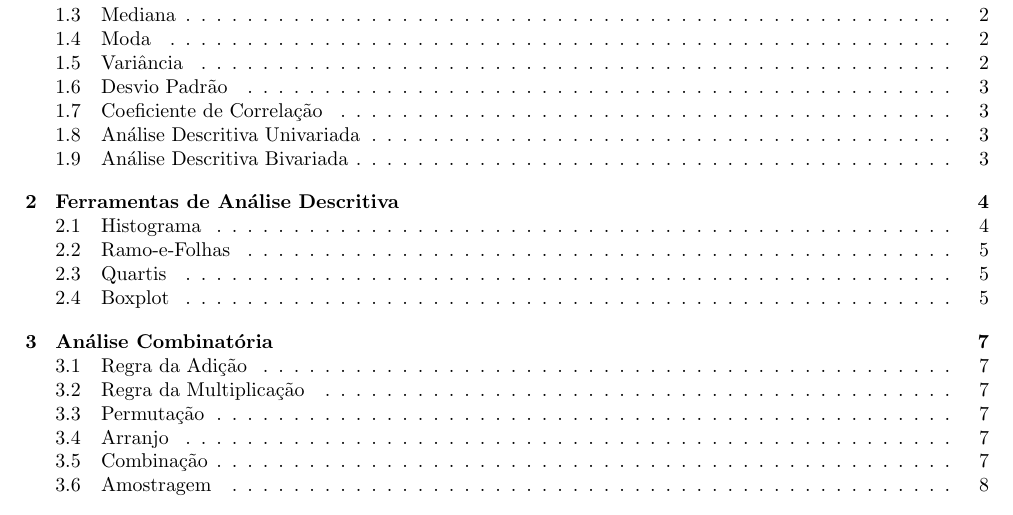
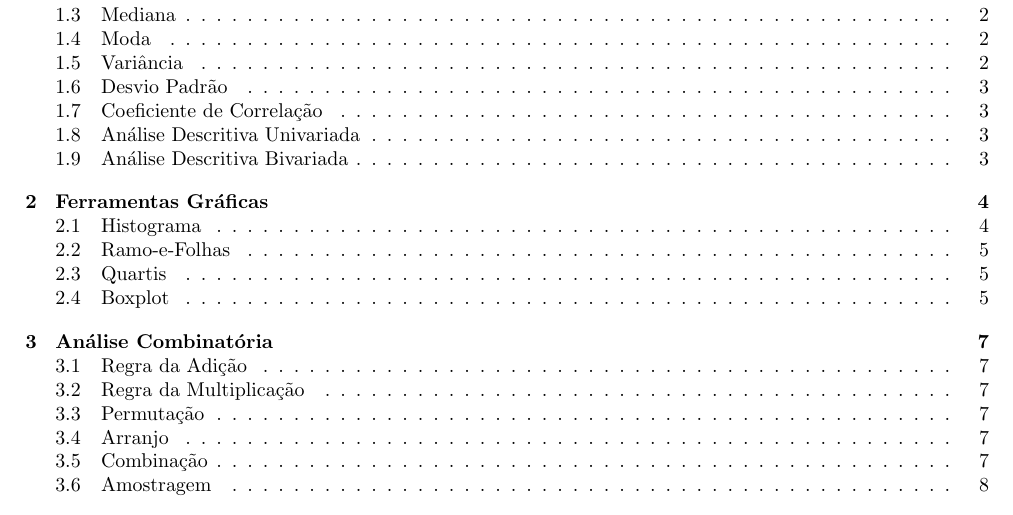
Before and after one commit to tr0fin0/classes_unicamp, a LaTeX document (me414/me414.tex): part of page 2 of 11, cut so that both start at the same text. Compiled offline with pdfLaTeX.

Commit message:
🚧 Edit section name

```diff
--- a/me414/me414.tex
+++ b/me414/me414.tex
@@ -254,7 +254,7 @@
                 \end{enumerate}
 \newpage
 
-    \section{Ferramentas de Análise Descritiva}
+    \section{Ferramentas Gráficas}
         \subsection{Histograma}
             \paragraph{Definição}Representação gráfica de uma variável contínua que agrupada os valores em intervalos, abertos em uma extremidade e fechados na outra, regulares de acordo com as frequências dos dados, construídos como mostrado no exemplo a seguir:
 
```
